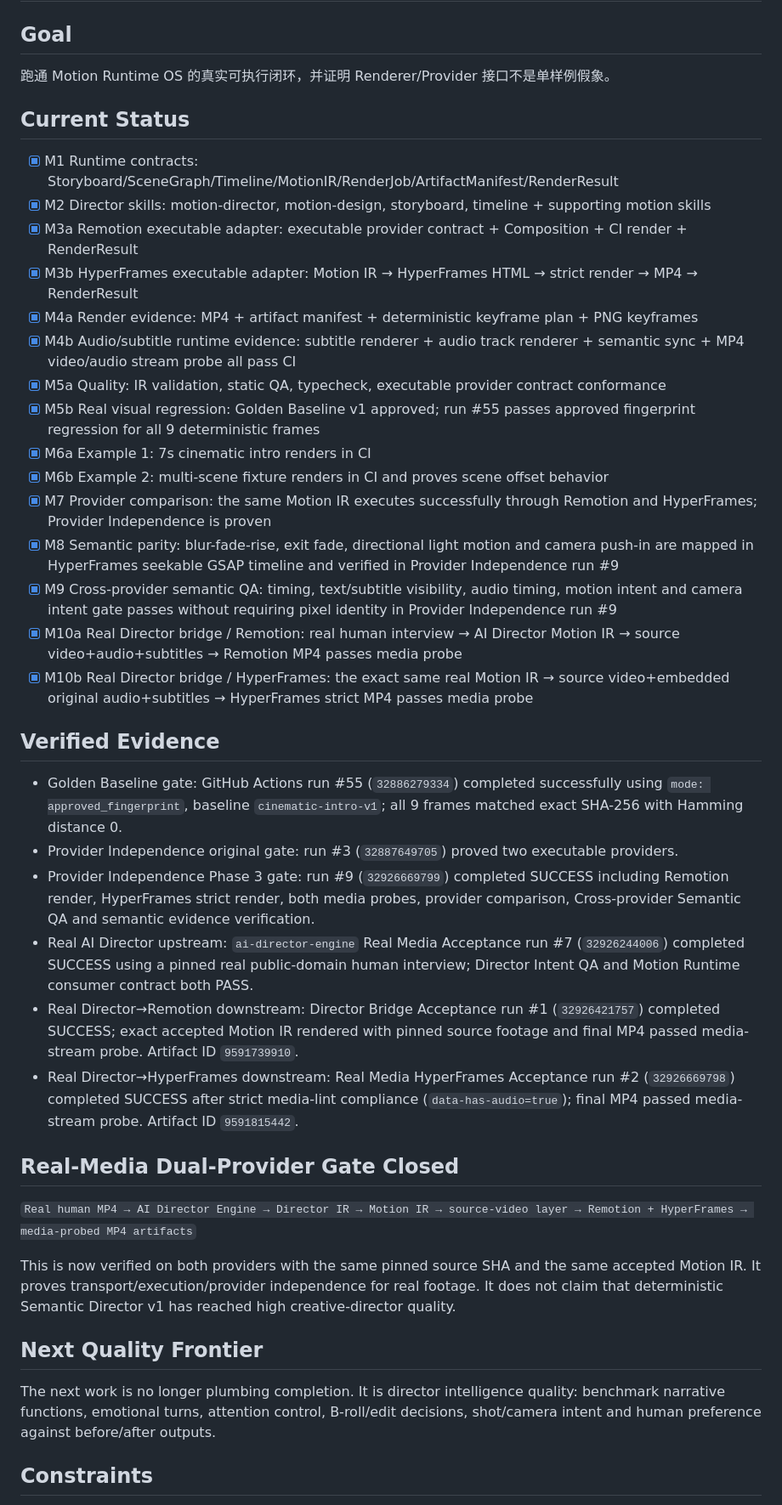
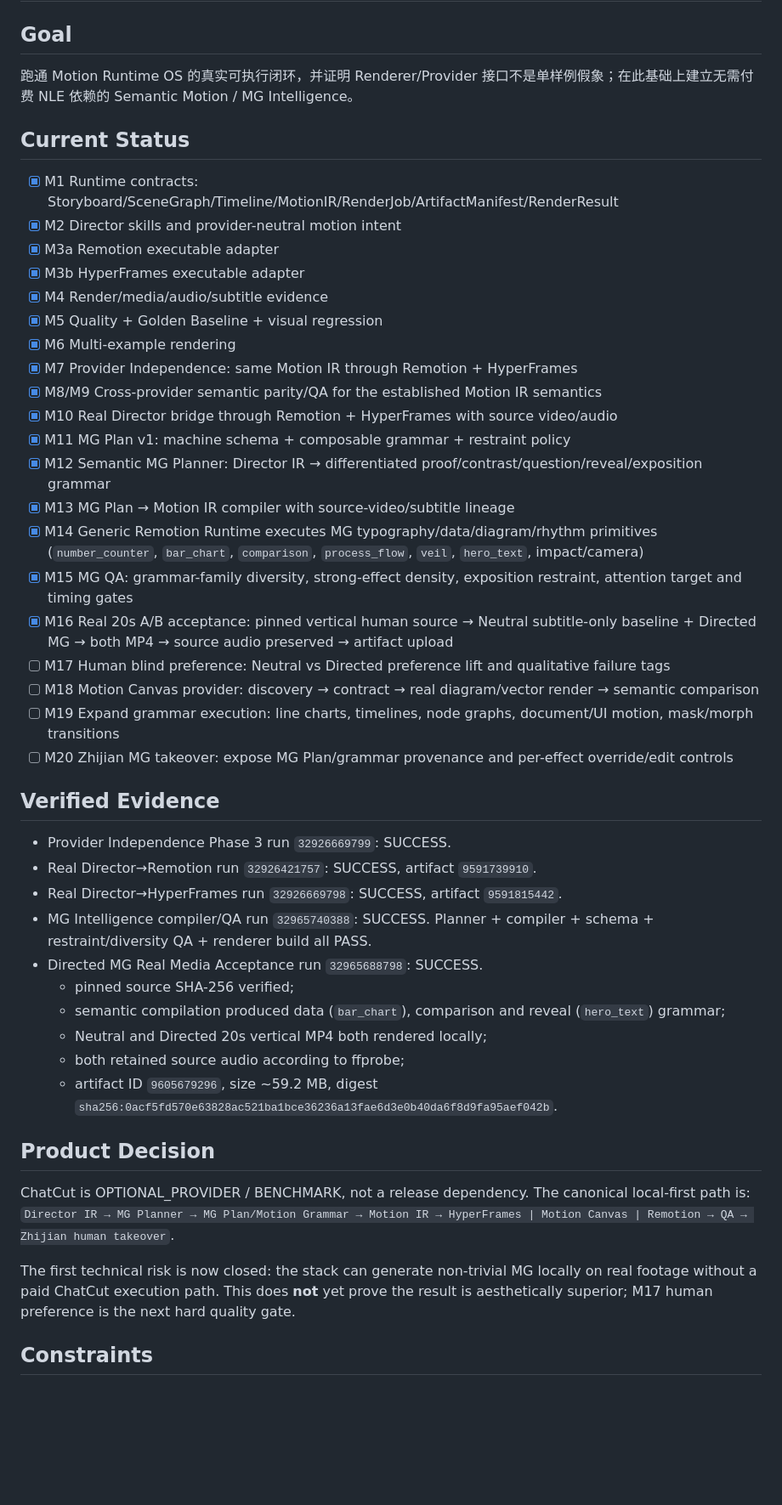
Before and after one commit to jaminliu89/motion-runtime-os, a Markdown page: docs/MASTER_TASK.md, the part around one of its changes. Shown at 85% size. Rendered like a GitHub page; blank space fills up the shorter version.

Commit message:
docs(mg): record Directed MG local-first acceptance

```diff
--- a/docs/MASTER_TASK.md
+++ b/docs/MASTER_TASK.md
@@ -1,39 +1,46 @@
 # Master Task
 
 ## Goal
-跑通 Motion Runtime OS 的真实可执行闭环，并证明 Renderer/Provider 接口不是单样例假象。
+跑通 Motion Runtime OS 的真实可执行闭环，并证明 Renderer/Provider 接口不是单样例假象；在此基础上建立无需付费 NLE 依赖的 Semantic Motion / MG Intelligence。
 
 ## Current Status
 - [x] M1 Runtime contracts: Storyboard/SceneGraph/Timeline/MotionIR/RenderJob/ArtifactManifest/RenderResult
-- [x] M2 Director skills: motion-director, motion-design, storyboard, timeline + supporting motion skills
-- [x] M3a Remotion executable adapter: executable provider contract + Composition + CI render + RenderResult
-- [x] M3b HyperFrames executable adapter: Motion IR → HyperFrames HTML → strict render → MP4 → RenderResult
-- [x] M4a Render evidence: MP4 + artifact manifest + deterministic keyframe plan + PNG keyframes
-- [x] M4b Audio/subtitle runtime evidence: subtitle renderer + audio track renderer + semantic sync + MP4 video/audio stream probe all pass CI
-- [x] M5a Quality: IR validation, static QA, typecheck, executable provider contract conformance
-- [x] M5b Real visual regression: Golden Baseline v1 approved; run #55 passes approved fingerprint regression for all 9 deterministic frames
-- [x] M6a Example 1: 7s cinematic intro renders in CI
-- [x] M6b Example 2: multi-scene fixture renders in CI and proves scene offset behavior
-- [x] M7 Provider comparison: the same Motion IR executes successfully through Remotion and HyperFrames; Provider Independence is proven
-- [x] M8 Semantic parity: blur-fade-rise, exit fade, directional light motion and camera push-in are mapped in HyperFrames seekable GSAP timeline and verified in Provider Independence run #9
-- [x] M9 Cross-provider semantic QA: timing, text/subtitle visibility, audio timing, motion intent and camera intent gate passes without requiring pixel identity in Provider Independence run #9
-- [x] M10a Real Director bridge / Remotion: real human interview → AI Director Motion IR → source video+audio+subtitles → Remotion MP4 passes media probe
-- [x] M10b Real Director bridge / HyperFrames: the exact same real Motion IR → source video+embedded original audio+subtitles → HyperFrames strict MP4 passes media probe
+- [x] M2 Director skills and provider-neutral motion intent
+- [x] M3a Remotion executable adapter
+- [x] M3b HyperFrames executable adapter
+- [x] M4 Render/media/audio/subtitle evidence
+- [x] M5 Quality + Golden Baseline + visual regression
+- [x] M6 Multi-example rendering
+- [x] M7 Provider Independence: same Motion IR through Remotion + HyperFrames
+- [x] M8/M9 Cross-provider semantic parity/QA for the established Motion IR semantics
+- [x] M10 Real Director bridge through Remotion + HyperFrames with source video/audio
+- [x] M11 MG Plan v1: machine schema + composable grammar + restraint policy
+- [x] M12 Semantic MG Planner: Director IR → differentiated proof/contrast/question/reveal/exposition grammar
+- [x] M13 MG Plan → Motion IR compiler with source-video/subtitle lineage
+- [x] M14 Generic Remotion Runtime executes MG typography/data/diagram/rhythm primitives (`number_counter`, `bar_chart`, `comparison`, `process_flow`, `veil`, `hero_text`, impact/camera)
+- [x] M15 MG QA: grammar-family diversity, strong-effect density, exposition restraint, attention target and timing gates
+- [x] M16 Real 20s A/B acceptance: pinned vertical human source → Neutral subtitle-only baseline + Directed MG → both MP4 → source audio preserved → artifact upload
+- [ ] M17 Human blind preference: Neutral vs Directed preference lift and qualitative failure tags
+- [ ] M18 Motion Canvas provider: discovery → contract → real diagram/vector render → semantic comparison
+- [ ] M19 Expand grammar execution: line charts, timelines, node graphs, document/UI motion, mask/morph transitions
+- [ ] M20 Zhijian MG takeover: expose MG Plan/grammar provenance and per-effect override/edit controls
 
 ## Verified Evidence
-- Golden Baseline gate: GitHub Actions run #55 (`32886279334`) completed successfully using `mode: approved_fingerprint`, baseline `cinematic-intro-v1`; all 9 frames matched exact SHA-256 with Hamming distance 0.
-- Provider Independence original gate: run #3 (`32887649705`) proved two executable providers.
-- Provider Independence Phase 3 gate: run #9 (`32926669799`) completed SUCCESS including Remotion render, HyperFrames strict render, both media probes, provider comparison, Cross-provider Semantic QA and semantic evidence verification.
-- Real AI Director upstream: `ai-director-engine` Real Media Acceptance run #7 (`32926244006`) completed SUCCESS using a pinned real public-domain human interview; Director Intent QA and Motion Runtime consumer contract both PASS.
-- Real Director→Remotion downstream: Director Bridge Acceptance run #1 (`32926421757`) completed SUCCESS; exact accepted Motion IR rendered with pinned source footage and final MP4 passed media-stream probe. Artifact ID `9591739910`.
-- Real Director→HyperFrames downstream: Real Media HyperFrames Acceptance run #2 (`32926669798`) completed SUCCESS after strict media-lint compliance (`data-has-audio=true`); final MP4 passed media-stream probe. Artifact ID `9591815442`.
+- Provider Independence Phase 3 run `32926669799`: SUCCESS.
+- Real Director→Remotion run `32926421757`: SUCCESS, artifact `9591739910`.
+- Real Director→HyperFrames run `32926669798`: SUCCESS, artifact `9591815442`.
+- MG Intelligence compiler/QA run `32965740388`: SUCCESS. Planner + compiler + schema + restraint/diversity QA + renderer build all PASS.
+- Directed MG Real Media Acceptance run `32965688798`: SUCCESS.
+  - pinned source SHA-256 verified;
+  - semantic compilation produced data (`bar_chart`), comparison and reveal (`hero_text`) grammar;
+  - Neutral and Directed 20s vertical MP4 both rendered locally;
+  - both retained source audio according to ffprobe;
+  - artifact ID `9605679296`, size ~59.2 MB, digest `sha256:0acf5fd570e63828ac521ba1bce36236a13fae6d3e0b40da6f8d9fa95aef042b`.
 
-## Real-Media Dual-Provider Gate Closed
-`Real human MP4 → AI Director Engine → Director IR → Motion IR → source-video layer → Remotion + HyperFrames → media-probed MP4 artifacts`
+## Product Decision
+ChatCut is OPTIONAL_PROVIDER / BENCHMARK, not a release dependency. The canonical local-first path is:
+`Director IR → MG Planner → MG Plan/Motion Grammar → Motion IR → HyperFrames | Motion Canvas | Remotion → QA → Zhijian human takeover`.
 
-This is now verified on both providers with the same pinned source SHA and the same accepted Motion IR. It proves transport/execution/provider independence for real footage. It does not claim that deterministic Semantic Director v1 has reached high creative-director quality.
-
-## Next Quality Frontier
-The next work is no longer plumbing completion. It is director intelligence quality: benchmark narrative functions, emotional turns, attention control, B-roll/edit decisions, shot/camera intent and human preference against before/after outputs.
+The first technical risk is now closed: the stack can generate non-trivial MG locally on real footage without a paid ChatCut execution path. This does **not** yet prove the result is aesthetically superior; M17 human preference is the next hard quality gate.
 
 ## Constraints
```
Also changed, not shown: other parts of docs/MASTER_TASK.md (+8 -7 lines).
